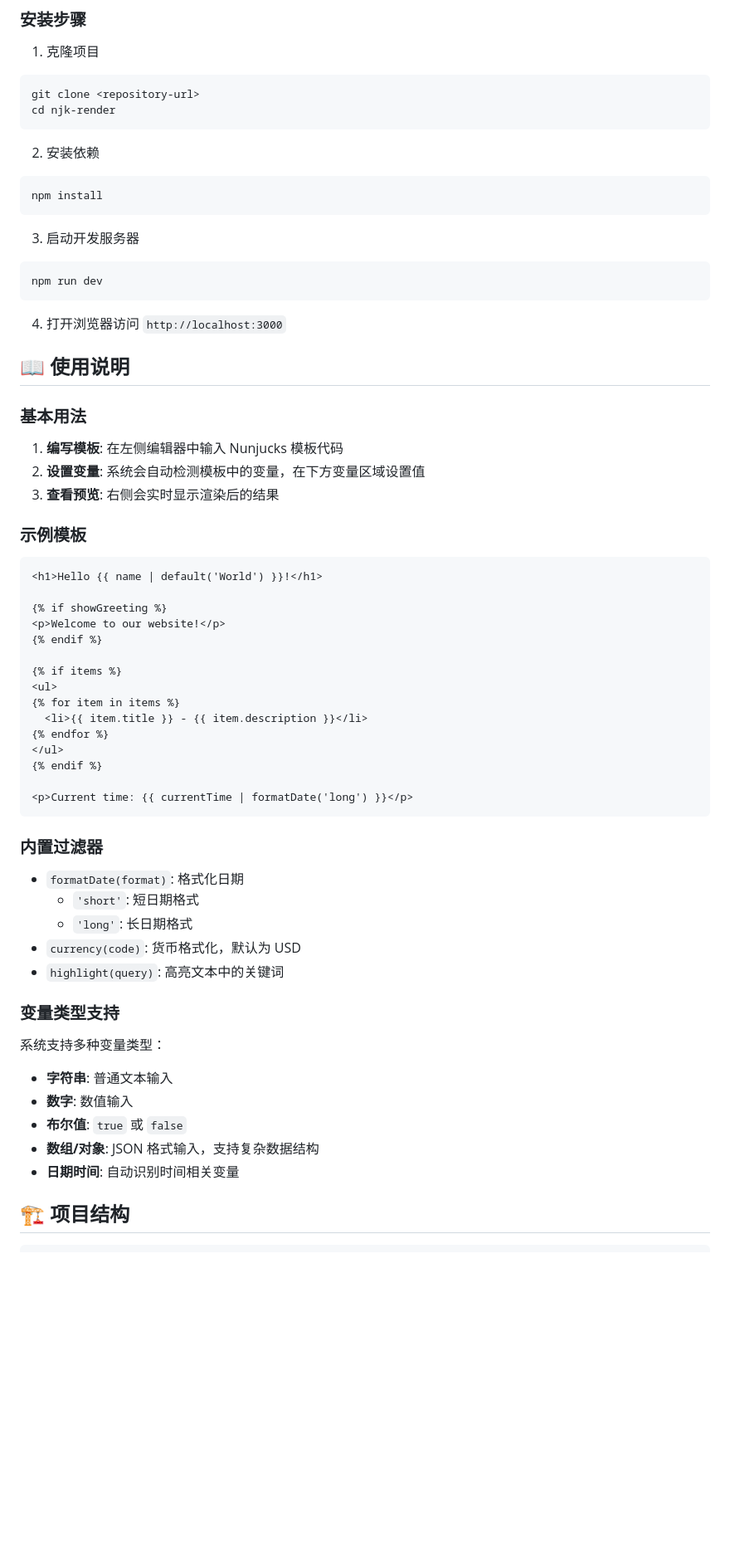
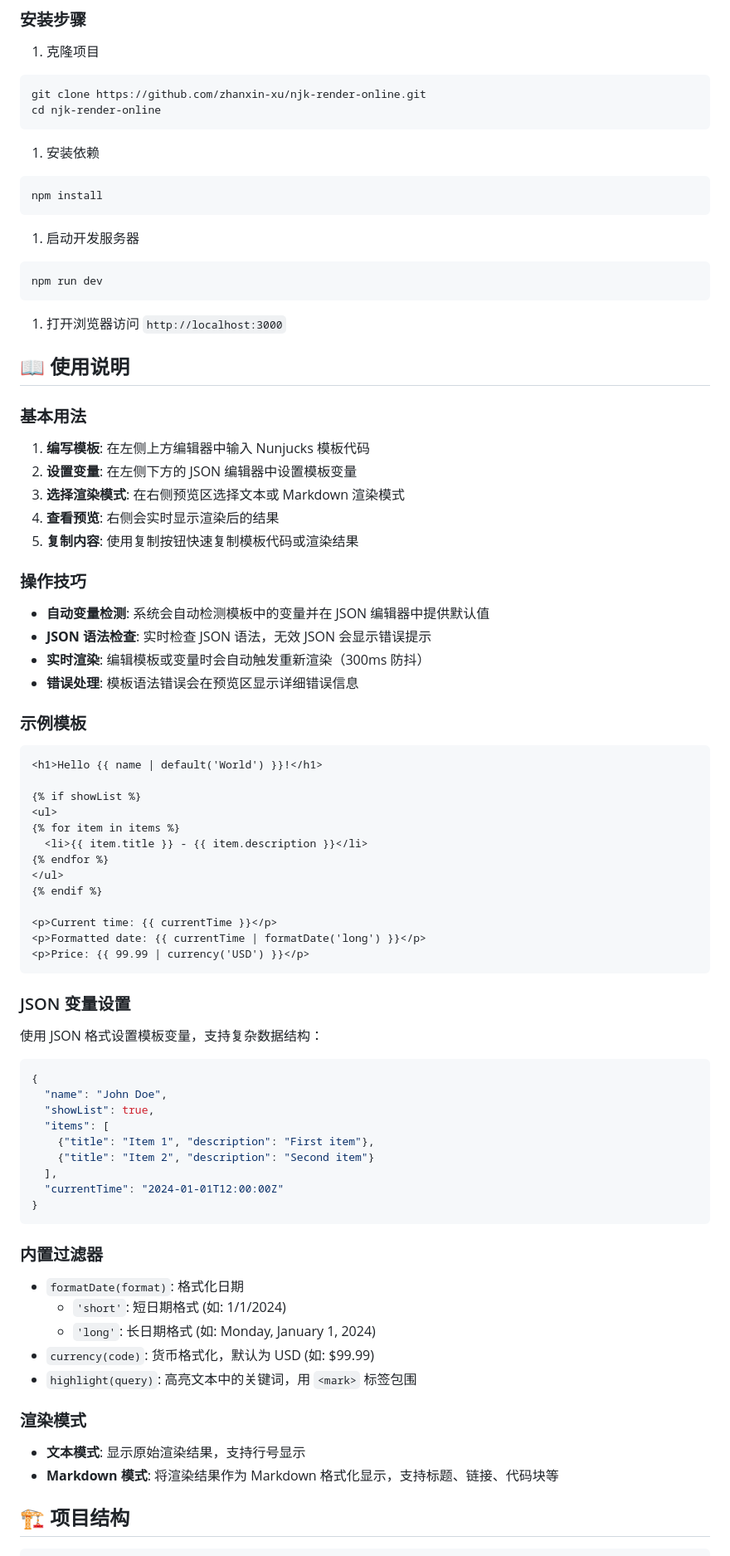
Before and after one commit to zhanxin-xu/njk-render-online, a Markdown page: README.md, the part around the change printed below. Shown: that part at 83% size. GitHub-like rendering; blank space fills up the shorter version.

Commit message:
Enhance README.md with updated features and JSON variable settings; improve descriptions for rendering modes and built-in filters.

````diff
--- a/README.md
+++ b/README.md
@@ -29,42 +33,47 @@
 1. 克隆项目
 
 ```bash
-git clone <repository-url>
-cd njk-render
+git clone https://github.com/zhanxin-xu/njk-render-online.git
+cd njk-render-online
 ```
 
-2. 安装依赖
+1. 安装依赖
 
 ```bash
 npm install
 ```
 
-3. 启动开发服务器
+1. 启动开发服务器
 
 ```bash
 npm run dev
 ```
 
-4. 打开浏览器访问 `http://localhost:3000`
+1. 打开浏览器访问 `http://localhost:3000`
 
 ## 📖 使用说明
 
 ### 基本用法
 
-1. **编写模板**: 在左侧编辑器中输入 Nunjucks 模板代码
-2. **设置变量**: 系统会自动检测模板中的变量，在下方变量区域设置值
-3. **查看预览**: 右侧会实时显示渲染后的结果
+1. **编写模板**: 在左侧上方编辑器中输入 Nunjucks 模板代码
+2. **设置变量**: 在左侧下方的 JSON 编辑器中设置模板变量
+3. **选择渲染模式**: 在右侧预览区选择文本或 Markdown 渲染模式
+4. **查看预览**: 右侧会实时显示渲染后的结果
+5. **复制内容**: 使用复制按钮快速复制模板代码或渲染结果
+
+### 操作技巧
+
+- **自动变量检测**: 系统会自动检测模板中的变量并在 JSON 编辑器中提供默认值
+- **JSON 语法检查**: 实时检查 JSON 语法，无效 JSON 会显示错误提示
+- **实时渲染**: 编辑模板或变量时会自动触发重新渲染（300ms 防抖）
+- **错误处理**: 模板语法错误会在预览区显示详细错误信息
 
 ### 示例模板
 
 ```html
 <h1>Hello {{ name | default('World') }}!</h1>
 
-{% if showGreeting %}
-<p>Welcome to our website!</p>
-{% endif %}
-
-{% if items %}
+{% if showList %}
 <ul>
 {% for item in items %}
   <li>{{ item.title }} - {{ item.description }}</li>
@@ -72,26 +81,39 @@ npm run dev
 </ul>
 {% endif %}
 
-<p>Current time: {{ currentTime | formatDate('long') }}</p>
+<p>Current time: {{ currentTime }}</p>
+<p>Formatted date: {{ currentTime | formatDate('long') }}</p>
+<p>Price: {{ 99.99 | currency('USD') }}</p>
+```
+
+### JSON 变量设置
+
+使用 JSON 格式设置模板变量，支持复杂数据结构：
+
+```json
+{
+  "name": "John Doe",
+  "showList": true,
+  "items": [
+    {"title": "Item 1", "description": "First item"},
+    {"title": "Item 2", "description": "Second item"}
+  ],
+  "currentTime": "2024-01-01T12:00:00Z"
+}
 ```
 
 ### 内置过滤器
 
 - `formatDate(format)`: 格式化日期
-  - `'short'`: 短日期格式
-  - `'long'`: 长日期格式
-- `currency(code)`: 货币格式化，默认为 USD
-- `highlight(query)`: 高亮文本中的关键词
+  - `'short'`: 短日期格式 (如: 1/1/2024)
+  - `'long'`: 长日期格式 (如: Monday, January 1, 2024)
+- `currency(code)`: 货币格式化，默认为 USD (如: $99.99)
+- `highlight(query)`: 高亮文本中的关键词，用 `<mark>` 标签包围
 
-### 变量类型支持
+### 渲染模式
 
-系统支持多种变量类型：
-
-- **字符串**: 普通文本输入
-- **数字**: 数值输入
-- **布尔值**: `true` 或 `false`
-- **数组/对象**: JSON 格式输入，支持复杂数据结构
-- **日期时间**: 自动识别时间相关变量
+- **文本模式**: 显示原始渲染结果，支持行号显示
+- **Markdown 模式**: 将渲染结果作为 Markdown 格式化显示，支持标题、链接、代码块等
 
 ## 🏗️ 项目结构
 
````
Also changed, not shown: other parts of README.md (+37 -21 lines).
